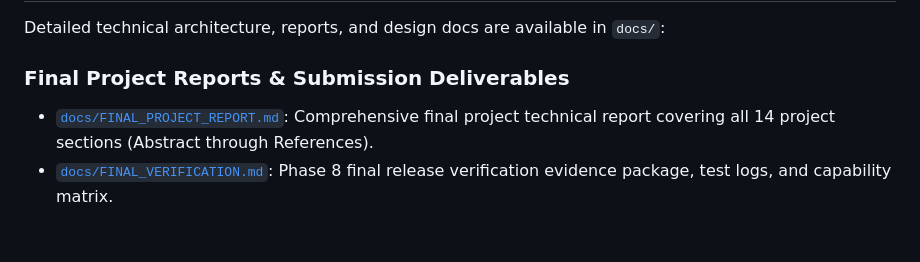
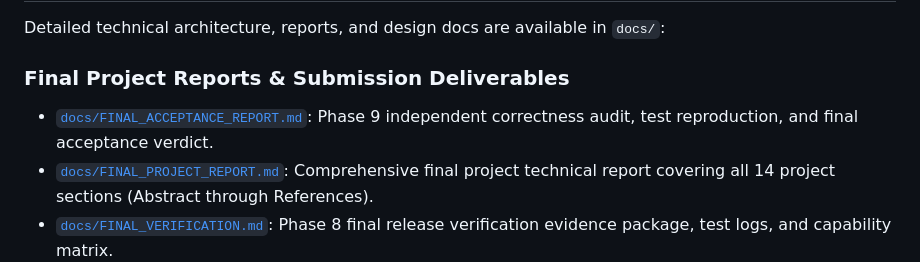
Before and after one commit to kuntalsaha05/jarvis-os, a Markdown page: README.md, the part around the change. GitHub-like rendering; blank space fills up the shorter version.

Commit message:
feat(acceptance): complete Phase 9 independent audit and final acceptance report

```diff
--- a/README.md
+++ b/README.md
@@ -165,6 +165,7 @@ Launch `make run` or `make run-headless` to interact with the `jarvis>` shell:
 Detailed technical architecture, reports, and design docs are available in `docs/`:
 
 ### Final Project Reports & Submission Deliverables
+- [`docs/FINAL_ACCEPTANCE_REPORT.md`](docs/FINAL_ACCEPTANCE_REPORT.md): Phase 9 independent correctness audit, test reproduction, and final acceptance verdict.
 - [`docs/FINAL_PROJECT_REPORT.md`](docs/FINAL_PROJECT_REPORT.md): Comprehensive final project technical report covering all 14 project sections (Abstract through References).
 - [`docs/FINAL_VERIFICATION.md`](docs/FINAL_VERIFICATION.md): Phase 8 final release verification evidence package, test logs, and capability matrix.
 - [`docs/ARCHITECTURE_DIAGRAMS.md`](docs/ARCHITECTURE_DIAGRAMS.md): Full set of editable Mermaid diagrams covering kernel, memory, scheduling, filesystem, and AI architecture.
```
Also changed, not shown: docs/FINAL_ACCEPTANCE_REPORT.md (added, +203 -0 lines).
